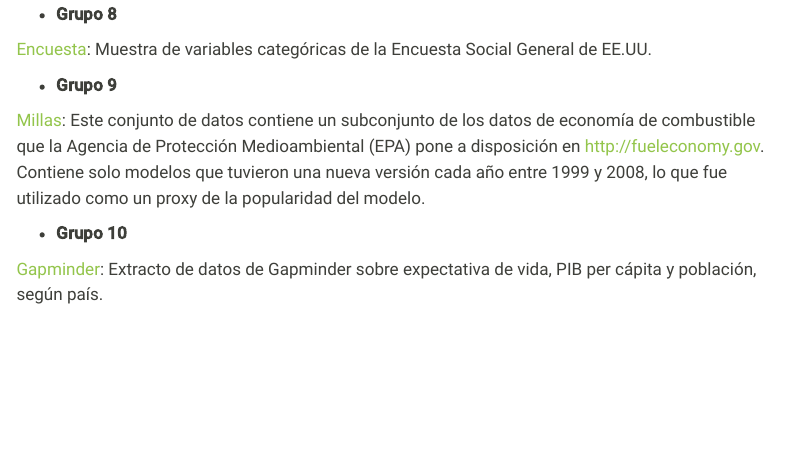
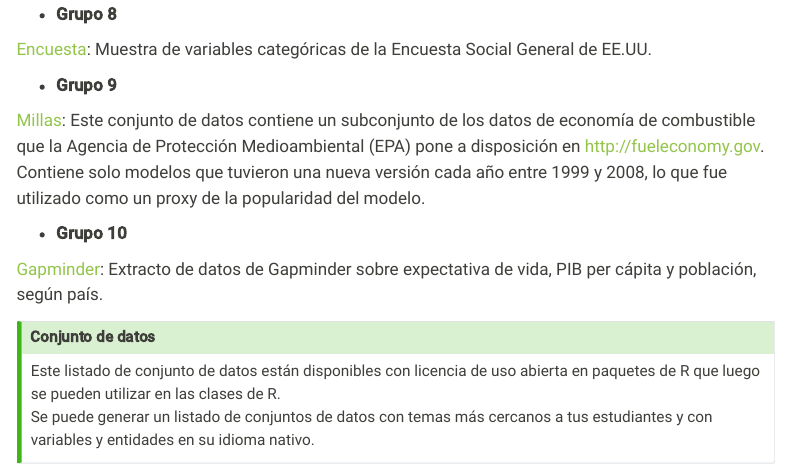
Before and after one commit to yabellini/gestiondedatos, a Quarto document (clase2.qmd): the page in a window 1100 px wide, from 3840 px down. Rendered offline with R 4.5, knitr and Pandoc in place of Quarto, with nearby package versions; menus at the side of the page are left out.

Commit message:
Agregando consejo a clase 2

```diff
--- a/clase2.qmd
+++ b/clase2.qmd
@@ -151,3 +151,9 @@ Esta es una [plantilla del documento compartido](https://docs.google.com/documen
 -   **Grupo 10**
 
 [Gapminder](https://drive.google.com/file/d/1TGP8NNYz6-tuaIhvv_QTYJ6eSEJyE2fr/view?usp=sharing): Extracto de datos de Gapminder sobre expectativa de vida, PIB per cápita y población, según país.
+
+::: callout-tip
+## Conjunto de datos
+Este listado de conjunto de datos están disponibles con licencia de uso abierta en paquetes de R que luego se pueden utilizar en las clases de R.
+Se puede generar un listado de conjuntos de datos con temas más cercanos a tus estudiantes y con variables y entidades en su idioma nativo.
+:::
```
